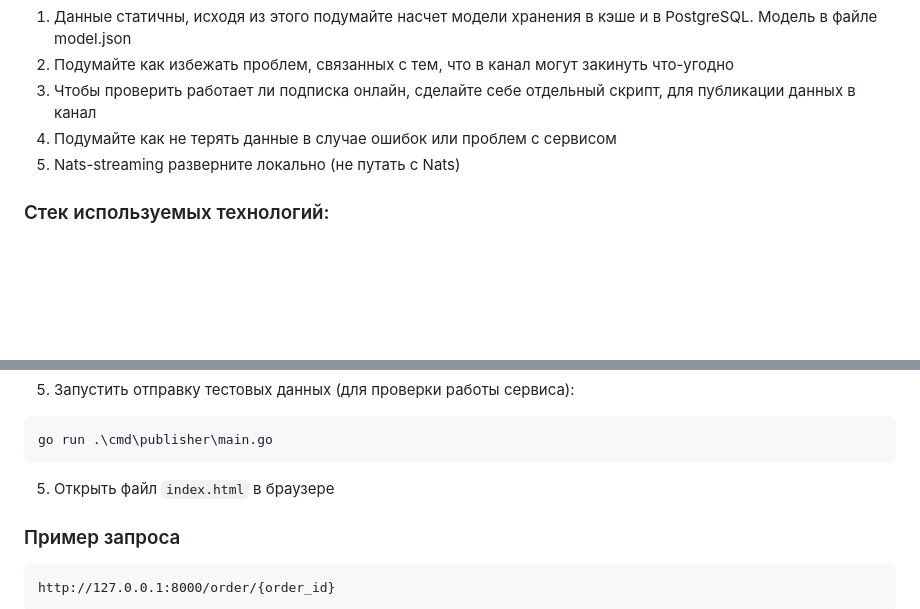
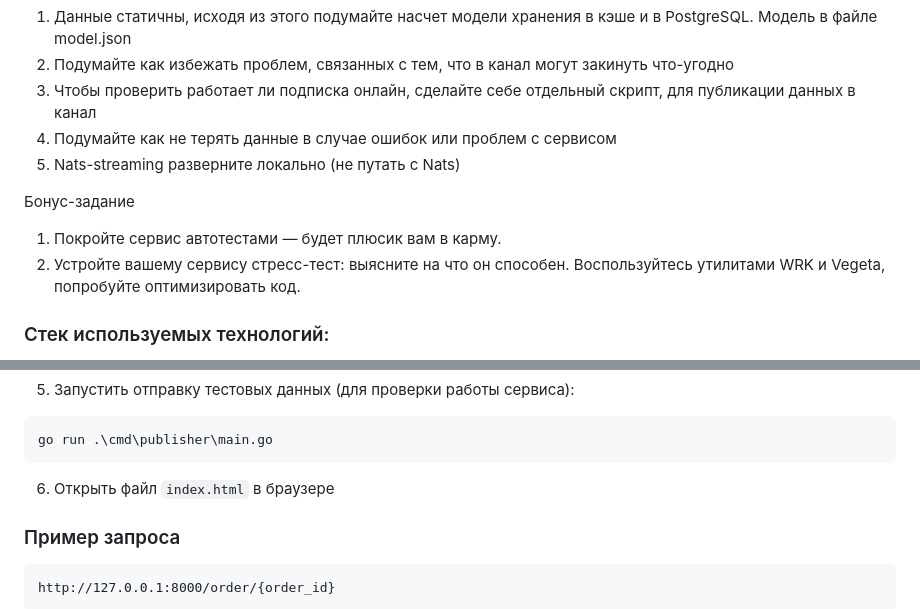
Before and after one commit to maximpontryagin/level0, a Markdown page: readme.md, 2 parts joined by grey strips. Rendered like a GitHub page; blank space fills up the shorter version.

````diff
--- a/readme.md
+++ b/readme.md
@@ -28,6 +28,11 @@
 4. Подумайте как не терять данные в случае ошибок или проблем с сервисом
 5. Nats-streaming разверните локально (не путать с Nats)
 
+Бонус-задание
+1. Покройте сервис автотестами — будет плюсик вам в карму.
+2. Устройте вашему сервису стресс-тест: выясните на что он способен.
+Воспользуйтесь утилитами WRK и Vegeta, попробуйте оптимизировать код.
+
 ### Стек используемых технологий:
 * Golang
 * PostgreSQL
@@ -56,7 +61,7 @@ go run .\cmd\consumer\main.go
 ```
 go run .\cmd\publisher\main.go
 ```
-5. Открыть файл `index.html` в браузере
+6. Открыть файл `index.html` в браузере
 
 ### Пример запроса
 ```
````
